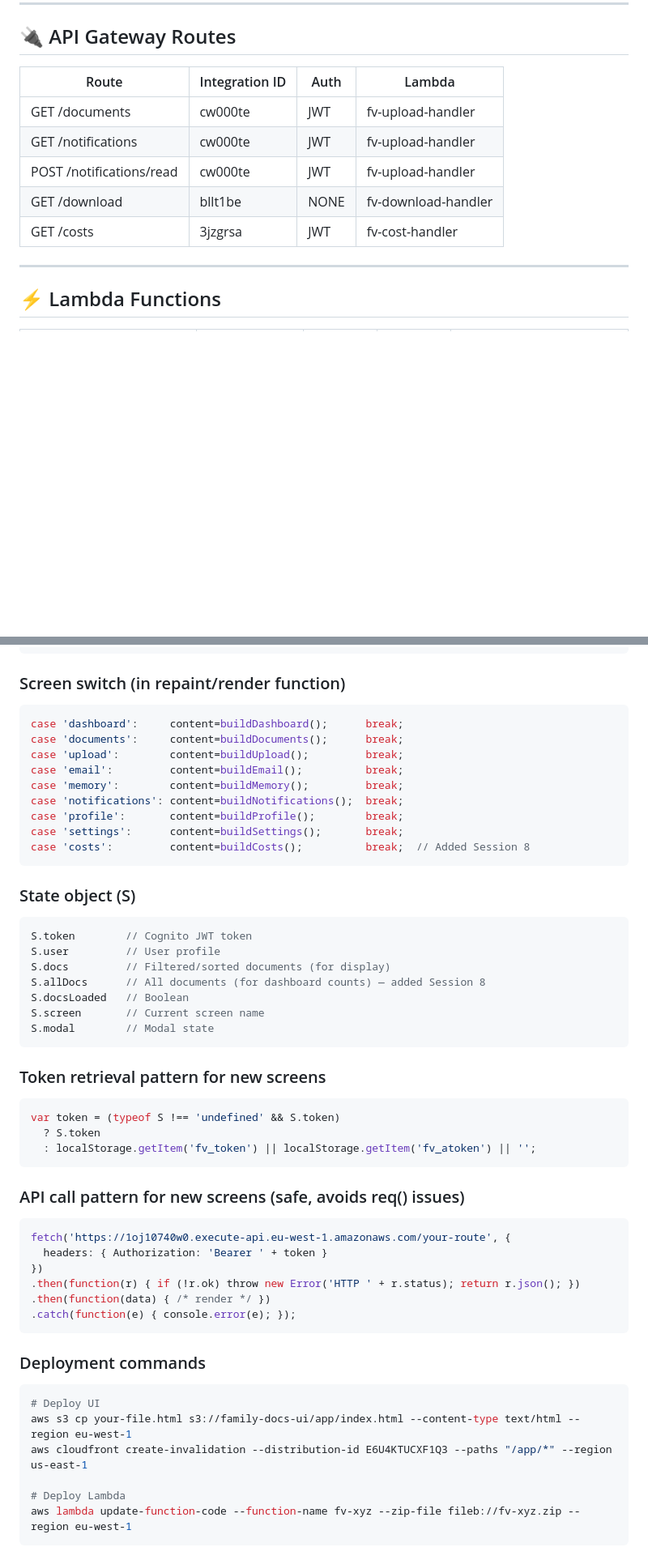
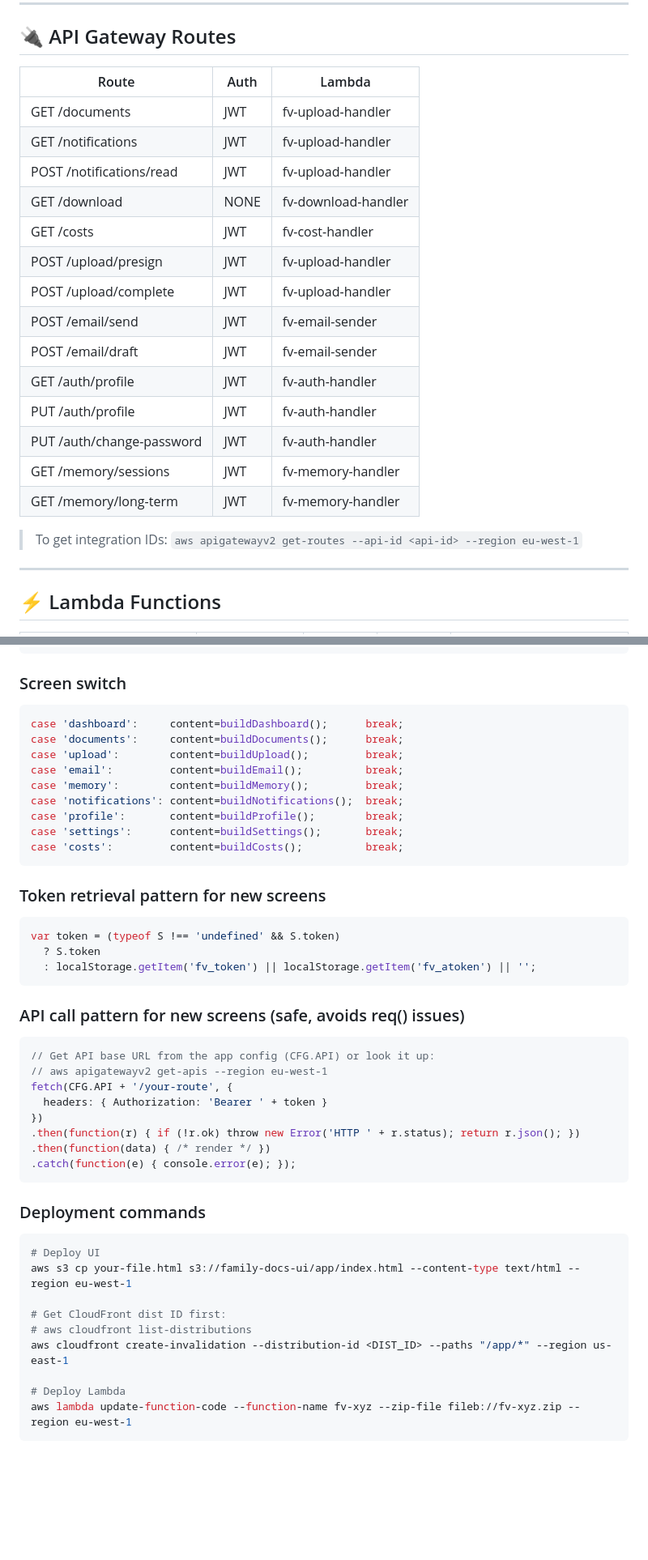
Before and after one commit to roy777rajat/familyvault-ai, a Markdown page: PROJECT_CONTEXT.md, 2 parts joined by grey strips. Shown at 81% size. Rendered like a GitHub page; blank space fills up the shorter version.

````diff
--- a/PROJECT_CONTEXT.md
+++ b/PROJECT_CONTEXT.md
@@ -53,13 +51,24 @@
 
 ## 🔌 API Gateway Routes
 
-| Route | Integration ID | Auth | Lambda |
-|---|---|---|---|
-| GET /documents | cw000te | JWT | fv-upload-handler |
-| GET /notifications | cw000te | JWT | fv-upload-handler |
-| POST /notifications/read | cw000te | JWT | fv-upload-handler |
-| GET /download | bllt1be | NONE | fv-download-handler |
-| GET /costs | 3jzgrsa | JWT | fv-cost-handler |
+| Route | Auth | Lambda |
+|---|---|---|
+| GET /documents | JWT | fv-upload-handler |
+| GET /notifications | JWT | fv-upload-handler |
+| POST /notifications/read | JWT | fv-upload-handler |
+| GET /download | NONE | fv-download-handler |
+| GET /costs | JWT | fv-cost-handler |
+| POST /upload/presign | JWT | fv-upload-handler |
+| POST /upload/complete | JWT | fv-upload-handler |
+| POST /email/send | JWT | fv-email-sender |
+| POST /email/draft | JWT | fv-email-sender |
+| GET /auth/profile | JWT | fv-auth-handler |
+| PUT /auth/profile | JWT | fv-auth-handler |
+| PUT /auth/change-password | JWT | fv-auth-handler |
+| GET /memory/sessions | JWT | fv-memory-handler |
+| GET /memory/long-term | JWT | fv-memory-handler |
+
+> To get integration IDs: `aws apigatewayv2 get-routes --api-id <api-id> --region eu-west-1`
 
 ---
 
@@ -142,7 +151,7 @@ var nav = [
 ];
 ```
 
-### Screen switch (in repaint/render function)
+### Screen switch
 ```js
 case 'dashboard':     content=buildDashboard();      break;
 case 'documents':     content=buildDocuments();      break;
@@ -152,18 +161,7 @@ case 'memory':        content=buildMemory();         break;
 case 'notifications': content=buildNotifications();  break;
 case 'profile':       content=buildProfile();        break;
 case 'settings':      content=buildSettings();       break;
-case 'costs':         content=buildCosts();          break;  // Added Session 8
-```
-
-### State object (S)
-```js
-S.token        // Cognito JWT token
-S.user         // User profile
-S.docs         // Filtered/sorted documents (for display)
-S.allDocs      // All documents (for dashboard counts) — added Session 8
-S.docsLoaded   // Boolean
-S.screen       // Current screen name
-S.modal        // Modal state
+case 'costs':         content=buildCosts();          break;
 ```
 
 ### Token retrieval pattern for new screens
@@ -175,7 +173,9 @@ var token = (typeof S !== 'undefined' && S.token)
 
 ### API call pattern for new screens (safe, avoids req() issues)
 ```js
-fetch('https://1oj10740w0.execute-api.eu-west-1.amazonaws.com/your-route', {
+// Get API base URL from the app config (CFG.API) or look it up:
+// aws apigatewayv2 get-apis --region eu-west-1
+fetch(CFG.API + '/your-route', {
   headers: { Authorization: 'Bearer ' + token }
 })
 .then(function(r) { if (!r.ok) throw new Error('HTTP ' + r.status); return r.json(); })
@@ -187,7 +187,10 @@ fetch('https://1oj10740w0.execute-api.eu-west-1.amazonaws.com/your-route', {
 ```powershell
 # Deploy UI
 aws s3 cp your-file.html s3://family-docs-ui/app/index.html --content-type text/html --region eu-west-1
-aws cloudfront create-invalidation --distribution-id E6U4KTUCXF1Q3 --paths "/app/*" --region us-east-1
+
+# Get CloudFront dist ID first:
+# aws cloudfront list-distributions
+aws cloudfront create-invalidation --distribution-id <DIST_ID> --paths "/app/*" --region us-east-1
 
 # Deploy Lambda
 aws lambda update-function-code --function-name fv-xyz --zip-file fileb://fv-xyz.zip --region eu-west-1
````
Also changed, not shown: other parts of PROJECT_CONTEXT.md (+52 -99 lines), SECURITY.md (added, +164 -0 lines), SESSIONS.md (+8 -1 lines).
